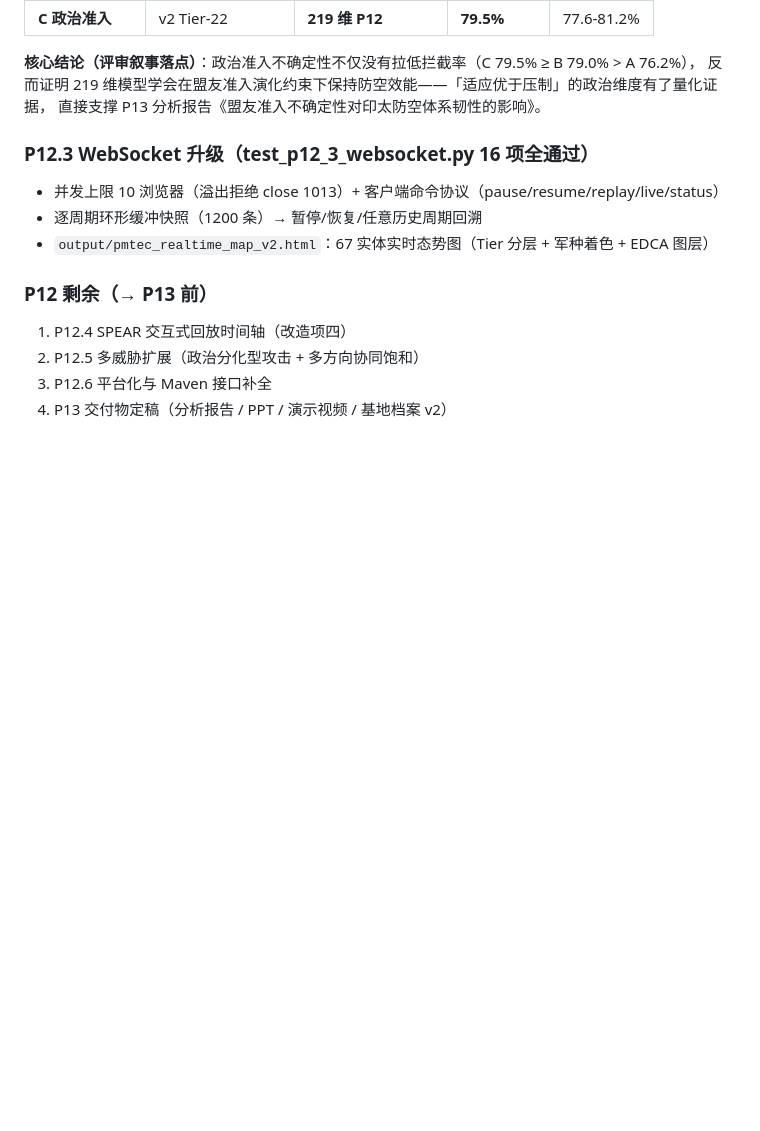
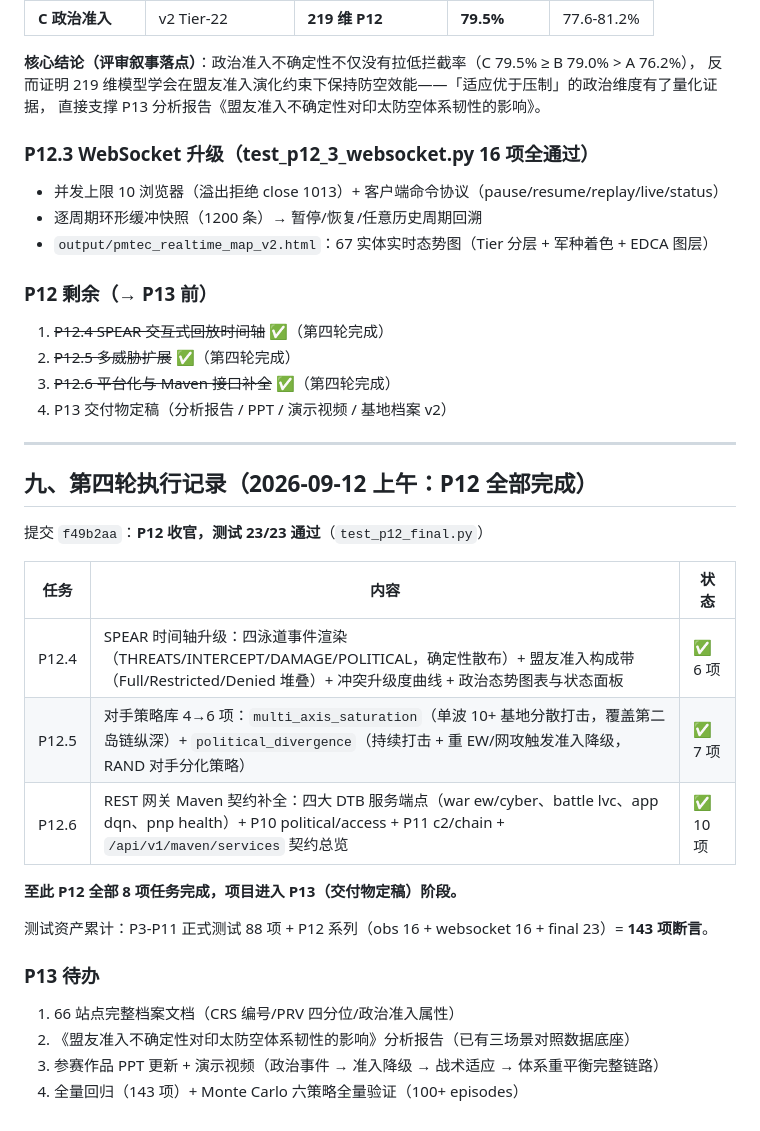
Before and after one commit to yigenfeng0707-netizen/pmtec-dtc2026, a Markdown page: DTC2026项目进度分析报告-2026-09-12.md, the part around the change. Drawn GitHub-style; blank space fills up the shorter version.

Commit message:
docs: 进度报告第四轮记录 (P12 全部完成, 143 项测试, 进入 P13)

```diff
--- a/DTC2026项目进度分析报告-2026-09-12.md
+++ b/DTC2026项目进度分析报告-2026-09-12.md
@@ -210,7 +210,30 @@ DQN 扩维重训练（计划已识别不收敛风险）、WebSocket、Monte Carl
 
 ### P12 剩余（→ P13 前）
 
-1. P12.4 SPEAR 交互式回放时间轴（改造项四）
-2. P12.5 多威胁扩展（政治分化型攻击 + 多方向协同饱和）
-3. P12.6 平台化与 Maven 接口补全
+1. ~~P12.4 SPEAR 交互式回放时间轴~~ ✅（第四轮完成）
+2. ~~P12.5 多威胁扩展~~ ✅（第四轮完成）
+3. ~~P12.6 平台化与 Maven 接口补全~~ ✅（第四轮完成）
 4. P13 交付物定稿（分析报告 / PPT / 演示视频 / 基地档案 v2）
+
+---
+
+## 九、第四轮执行记录（2026-09-12 上午：P12 全部完成）
+
+提交 `f49b2aa`：**P12 收官，测试 23/23 通过**（`test_p12_final.py`）
+
+| 任务 | 内容 | 状态 |
+|------|------|------|
+| P12.4 | SPEAR 时间轴升级：四泳道事件渲染（THREATS/INTERCEPT/DAMAGE/POLITICAL，确定性散布）+ 盟友准入构成带（Full/Restricted/Denied 堆叠）+ 冲突升级度曲线 + 政治态势图表与状态面板 | ✅ 6 项 |
+| P12.5 | 对手策略库 4→6 项：`multi_axis_saturation`（单波 10+ 基地分散打击，覆盖第二岛链纵深）+ `political_divergence`（持续打击 + 重 EW/网攻触发准入降级，RAND 对手分化策略） | ✅ 7 项 |
+| P12.6 | REST 网关 Maven 契约补全：四大 DTB 服务端点（war ew/cyber、battle lvc、app dqn、pnp health）+ P10 political/access + P11 c2/chain + `/api/v1/maven/services` 契约总览 | ✅ 10 项 |
+
+**至此 P12 全部 8 项任务完成，项目进入 P13（交付物定稿）阶段。**
+
+测试资产累计：P3-P11 正式测试 88 项 + P12 系列（obs 16 + websocket 16 + final 23）= **143 项断言**。
+
+### P13 待办
+
+1. 66 站点完整档案文档（CRS 编号/PRV 四分位/政治准入属性）
+2. 《盟友准入不确定性对印太防空体系韧性的影响》分析报告（已有三场景对照数据底座）
+3. 参赛作品 PPT 更新 + 演示视频（政治事件 → 准入降级 → 战术适应 → 体系重平衡完整链路）
+4. 全量回归（143 项）+ Monte Carlo 六策略全量验证（100+ episodes）
```
